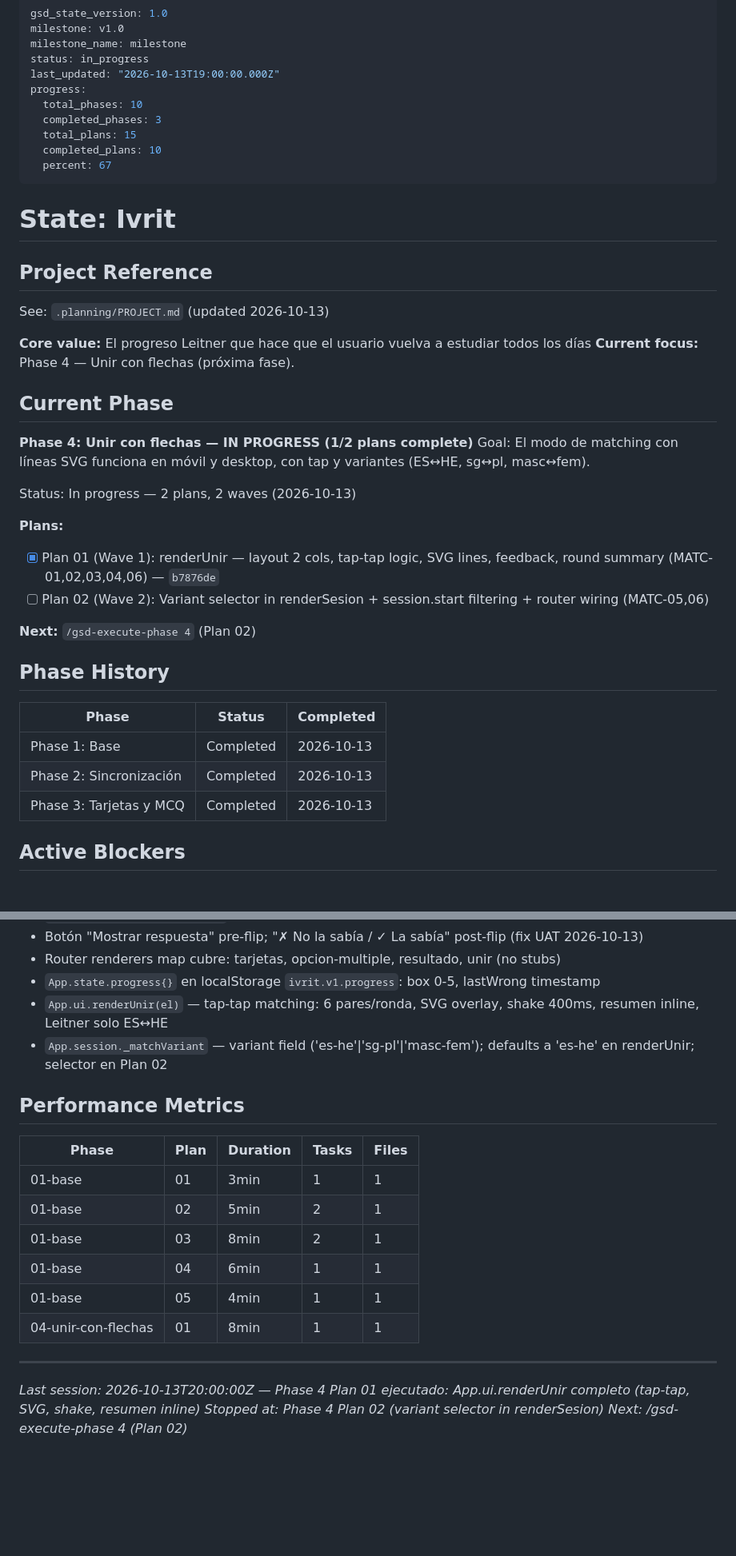
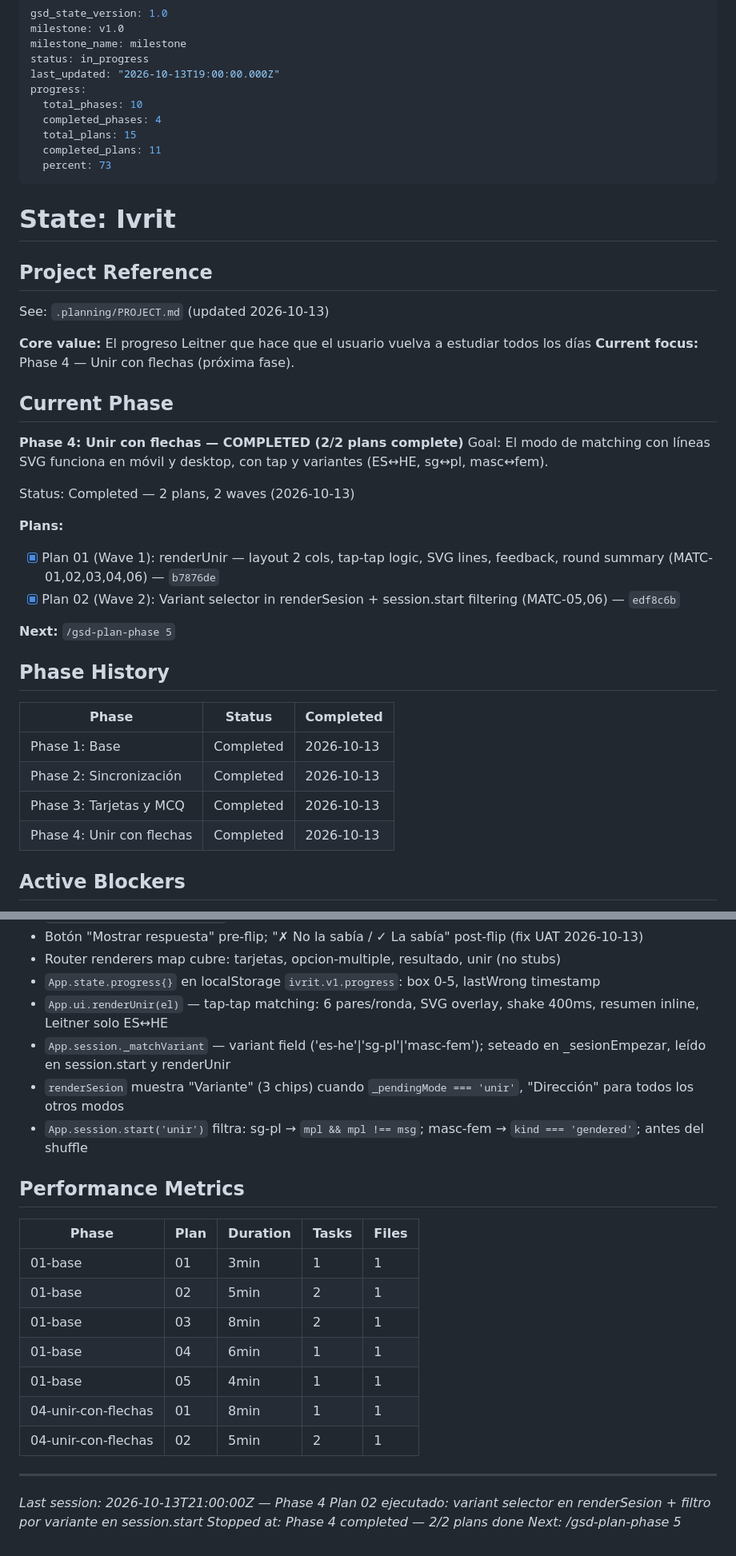
Before and after one commit to manuejbe/hebreo, a Markdown page: .planning/STATE.md, 2 parts joined by grey strips. Shown at 80% size. Rendered like a GitHub page; blank space fills up the shorter version.

Commit message:
docs(04-02): complete variant selector plan — SUMMARY, STATE, ROADMAP updated

```diff
--- a/.planning/STATE.md
+++ b/.planning/STATE.md
@@ -6,10 +6,10 @@ status: in_progress
 last_updated: "2026-10-13T19:00:00.000Z"
 progress:
   total_phases: 10
-  completed_phases: 3
+  completed_phases: 4
   total_plans: 15
-  completed_plans: 10
-  percent: 67
+  completed_plans: 11
+  percent: 73
 ---
 
 # State: Ivrit
@@ -23,17 +23,17 @@ See: `.planning/PROJECT.md` (updated 2026-10-13)
 
 ## Current Phase
 
-**Phase 4: Unir con flechas — IN PROGRESS (1/2 plans complete)**
+**Phase 4: Unir con flechas — COMPLETED (2/2 plans complete)**
 Goal: El modo de matching con líneas SVG funciona en móvil y desktop, con tap y variantes (ES↔HE, sg↔pl, masc↔fem).
 
-Status: In progress — 2 plans, 2 waves (2026-10-13)
+Status: Completed — 2 plans, 2 waves (2026-10-13)
 
 **Plans:**
 
 - [x] Plan 01 (Wave 1): renderUnir — layout 2 cols, tap-tap logic, SVG lines, feedback, round summary (MATC-01,02,03,04,06) — `b7876de`
-- [ ] Plan 02 (Wave 2): Variant selector in renderSesion + session.start filtering + router wiring (MATC-05,06)
+- [x] Plan 02 (Wave 2): Variant selector in renderSesion + session.start filtering (MATC-05,06) — `edf8c6b`
 
-**Next:** `/gsd-execute-phase 4` (Plan 02)
+**Next:** `/gsd-plan-phase 5`
 
 ## Phase History
 
@@ -42,6 +42,7 @@ Status: In progress — 2 plans, 2 waves (2026-10-13)
 | Phase 1: Base | Completed | 2026-10-13 |
 | Phase 2: Sincronización | Completed | 2026-10-13 |
 | Phase 3: Tarjetas y MCQ | Completed | 2026-10-13 |
+| Phase 4: Unir con flechas | Completed | 2026-10-13 |
 
 ## Active Blockers
 
@@ -81,7 +85,9 @@ None.
 - Router renderers map cubre: tarjetas, opcion-multiple, resultado, unir (no stubs)
 - `App.state.progress{}` en localStorage `ivrit.v1.progress`: box 0-5, lastWrong timestamp
 - `App.ui.renderUnir(el)` — tap-tap matching: 6 pares/ronda, SVG overlay, shake 400ms, resumen inline, Leitner solo ES↔HE
-- `App.session._matchVariant` — variant field ('es-he'|'sg-pl'|'masc-fem'); defaults a 'es-he' en renderUnir; selector en Plan 02
+- `App.session._matchVariant` — variant field ('es-he'|'sg-pl'|'masc-fem'); seteado en _sesionEmpezar, leído en session.start y renderUnir
+- `renderSesion` muestra "Variante" (3 chips) cuando `_pendingMode === 'unir'`, "Dirección" para todos los otros modos
+- `App.session.start('unir')` filtra: sg-pl → `mpl && mpl !== msg`; masc-fem → `kind === 'gendered'`; antes del shuffle
 
 ## Performance Metrics
 
@@ -93,8 +99,9 @@ None.
 | 01-base | 04 | 6min | 1 | 1 |
 | 01-base | 05 | 4min | 1 | 1 |
 | 04-unir-con-flechas | 01 | 8min | 1 | 1 |
+| 04-unir-con-flechas | 02 | 5min | 2 | 1 |
 
 ---
-*Last session: 2026-10-13T20:00:00Z — Phase 4 Plan 01 ejecutado: App.ui.renderUnir completo (tap-tap, SVG, shake, resumen inline)*
-*Stopped at: Phase 4 Plan 02 (variant selector in renderSesion)*
-*Next: /gsd-execute-phase 4 (Plan 02)*
+*Last session: 2026-10-13T21:00:00Z — Phase 4 Plan 02 ejecutado: variant selector en renderSesion + filtro por variante en session.start*
+*Stopped at: Phase 4 completed — 2/2 plans done*
+*Next: /gsd-plan-phase 5*
```
Also changed, not shown: other parts of .planning/STATE.md (+3 -0 lines), .planning/ROADMAP.md (+2 -2 lines), 1 other file.
